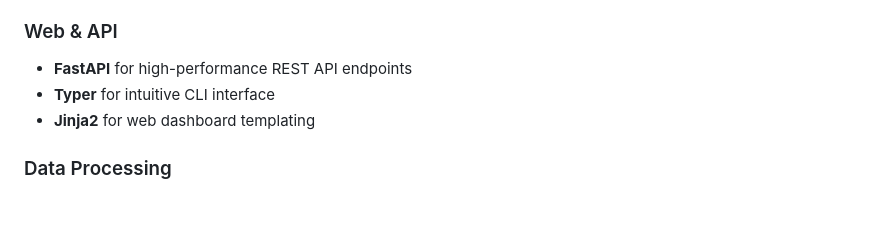
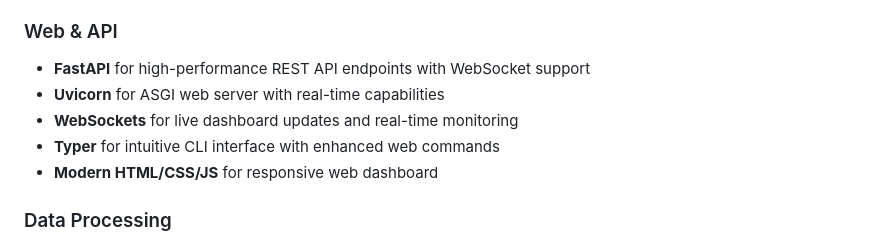
Before and after one commit to pesnik/dagnostics, a Markdown page: README.md, the part around the change printed below. GitHub-like rendering; blank space fills up the shorter version.

```diff
--- a/README.md
+++ b/README.md
@@ -44,9 +60,11 @@ DAGnostics is an intelligent ETL monitoring system that leverages LLMs to analyz
 - **Drain3** for intelligent log clustering and pattern recognition
 
 ### Web & API
-- **FastAPI** for high-performance REST API endpoints
-- **Typer** for intuitive CLI interface
-- **Jinja2** for web dashboard templating
+- **FastAPI** for high-performance REST API endpoints with WebSocket support
+- **Uvicorn** for ASGI web server with real-time capabilities
+- **WebSockets** for live dashboard updates and real-time monitoring
+- **Typer** for intuitive CLI interface with enhanced web commands
+- **Modern HTML/CSS/JS** for responsive web dashboard
 
 ### Data Processing
 - **Pandas** for log data analysis
```
Also changed, not shown: other parts of README.md (+107 -10 lines).
